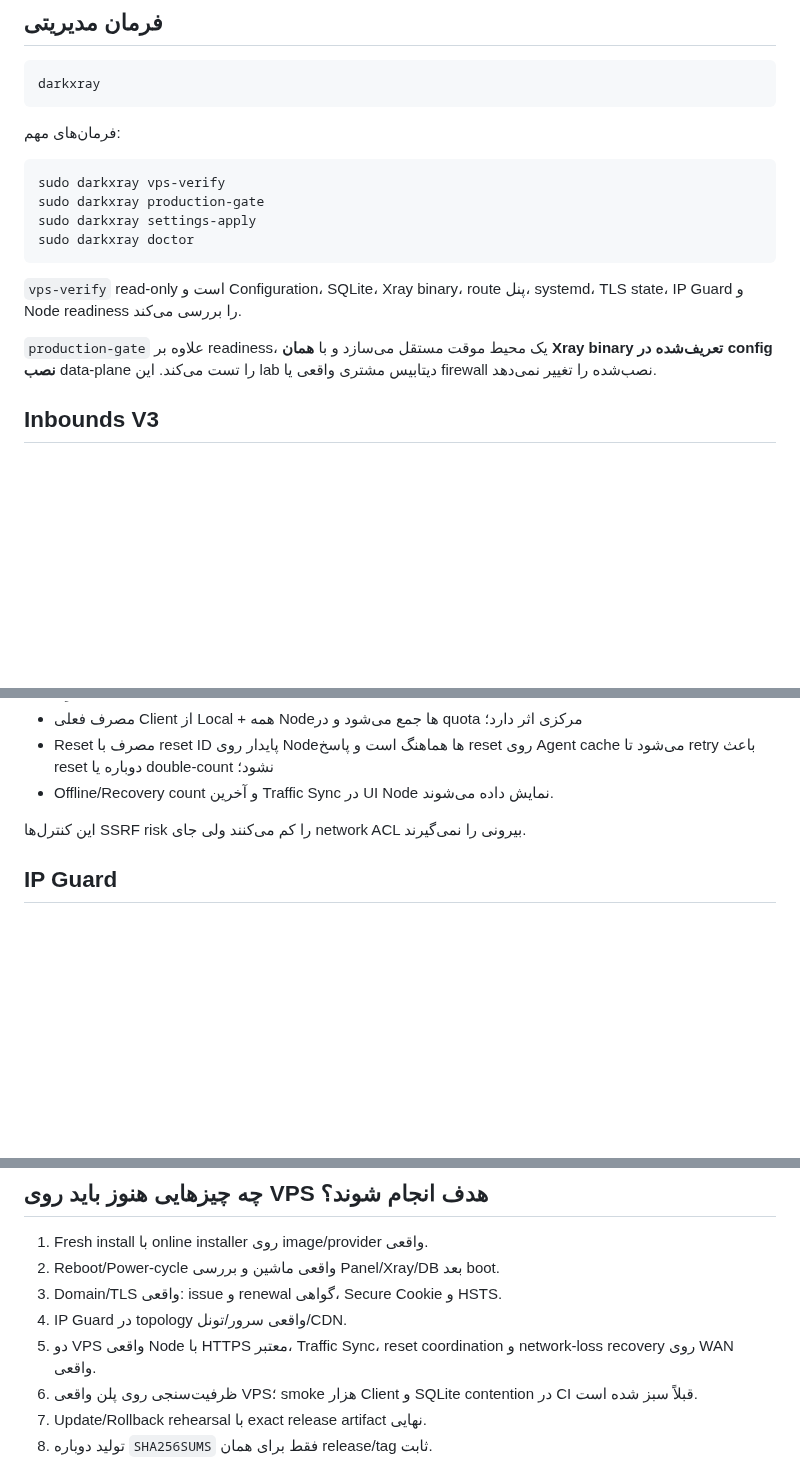
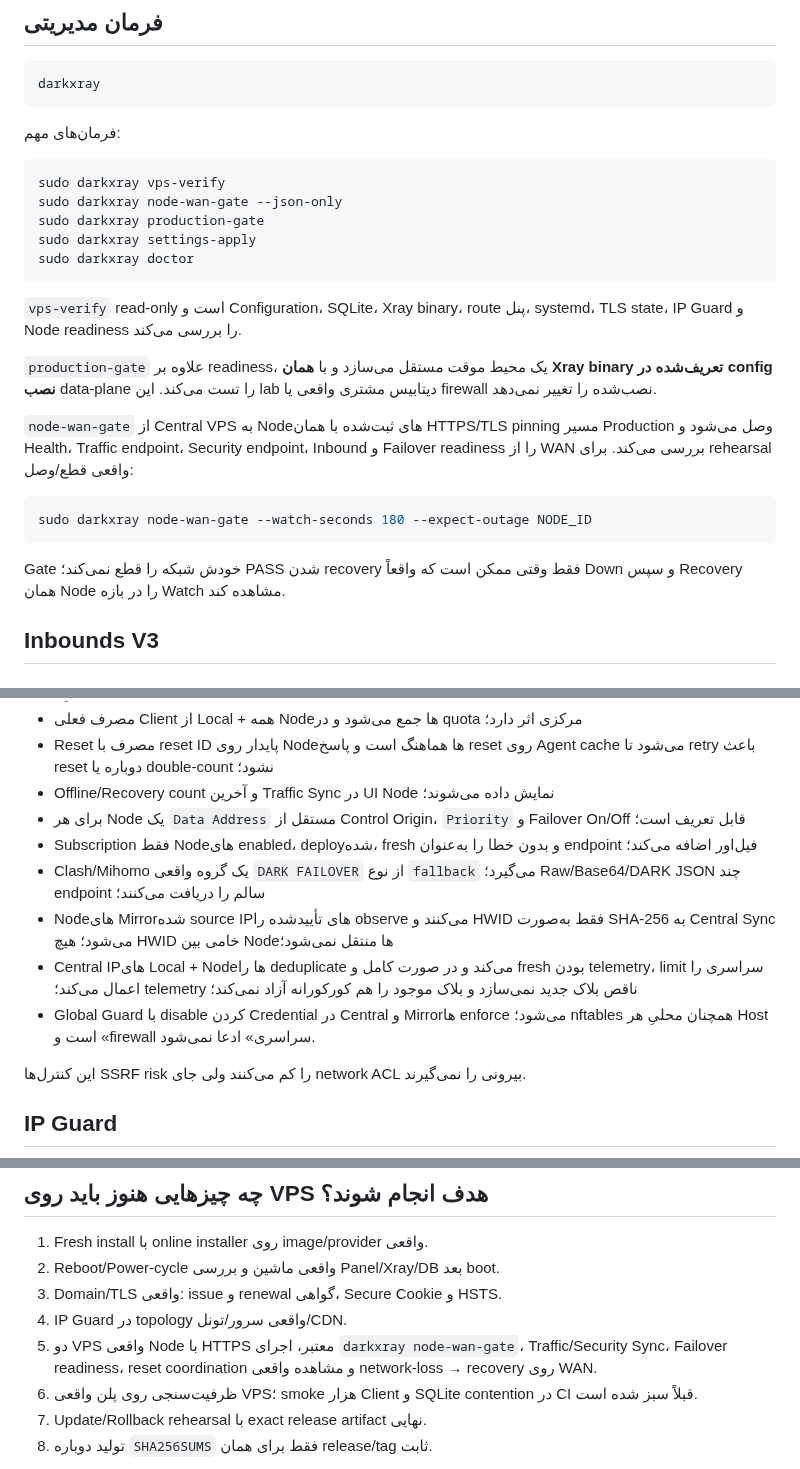
Before and after one commit to darktunnelmika/dark-xray, a Markdown page: README.fa.md, 3 parts joined by grey strips. Drawn GitHub-style; blank space fills up the shorter version.

Commit message:
Document global node guard failover and WAN rehearsal

````diff
--- a/README.fa.md
+++ b/README.fa.md
@@ -68,6 +68,7 @@ darkxray
 
 ```bash
 sudo darkxray vps-verify
+sudo darkxray node-wan-gate --json-only
 sudo darkxray production-gate
 sudo darkxray settings-apply
 sudo darkxray doctor
@@ -76,6 +77,14 @@ sudo darkxray doctor
 `vps-verify` read-only است و Configuration، SQLite، Xray binary، route پنل، systemd، TLS state، IP Guard و Node readiness را بررسی می‌کند.
 
 `production-gate` علاوه بر readiness، یک محیط موقت مستقل می‌سازد و با **همان Xray binary تعریف‌شده در config نصب** data-plane را تست می‌کند. این lab دیتابیس مشتری واقعی یا firewall نصب‌شده را تغییر نمی‌دهد.
+
+`node-wan-gate` از Central VPS به Nodeهای ثبت‌شده با همان HTTPS/TLS pinning مسیر Production وصل می‌شود و Health، Traffic endpoint، Security endpoint، Inbound و Failover readiness را از WAN بررسی می‌کند. برای rehearsal واقعی قطع/وصل:
+
+```bash
+sudo darkxray node-wan-gate --watch-seconds 180 --expect-outage NODE_ID
+```
+
+Gate خودش شبکه را قطع نمی‌کند؛ PASS شدن recovery فقط وقتی ممکن است که واقعاً Down و سپس Recovery همان Node را در بازه Watch مشاهده کند.
 
 ## Inbounds V3
 
@@ -156,7 +165,13 @@ Node control برای Origin عمومی HTTPS طراحی شده است:
 - retry/reconnect یک snapshot تکراری را دوباره حساب نمی‌کند و counter reset نود به‌صورت delta جدید مدیریت می‌شود؛
 - مصرف فعلی Client از Local + همه Nodeها جمع می‌شود و در quota مرکزی اثر دارد؛
 - Reset مصرف با reset ID پایدار روی Nodeها هماهنگ است و پاسخ reset روی Agent cache می‌شود تا retry باعث reset دوباره یا double-count نشود؛
-- Offline/Recovery count و آخرین Traffic Sync در UI Node نمایش داده می‌شوند.
+- Offline/Recovery count و آخرین Traffic Sync در UI Node نمایش داده می‌شوند؛
+- برای هر Node یک `Data Address` مستقل از Control Origin، `Priority` و Failover On/Off قابل تعریف است؛
+- Subscription فقط Nodeهای enabled، deploy‌شده، fresh و بدون خطا را به‌عنوان endpoint فیل‌اور اضافه می‌کند؛
+- Clash/Mihomo یک گروه واقعی `DARK FAILOVER` از نوع `fallback` می‌گیرد؛ Raw/Base64/DARK JSON چند endpoint سالم را دریافت می‌کنند؛
+- Nodeهای Mirrorشده source IPهای تأییدشده را observe می‌کنند و HWID فقط به‌صورت SHA-256 به Central Sync می‌شود؛ هیچ HWID خامی بین Nodeها منتقل نمی‌شود؛
+- Central IPهای Local + Nodeها را deduplicate می‌کند و در صورت کامل و fresh بودن telemetry، limit سراسری را اعمال می‌کند؛ telemetry ناقص بلاک جدید نمی‌سازد و بلاک موجود را هم کورکورانه آزاد نمی‌کند؛
+- Global Guard با disable کردن Credential در Central و Mirrorها enforce می‌شود؛ nftables همچنان محلیِ هر Host است و «firewall سراسری» ادعا نمی‌شود.
 
 این کنترل‌ها SSRF risk را کم می‌کنند ولی جای network ACL بیرونی را نمی‌گیرند.
 
@@ -233,7 +248,7 @@ SOCKS client → VLESS → DARK-managed Xray → local HTTP target
 2. Reboot/Power-cycle واقعی ماشین و بررسی Panel/Xray/DB بعد boot.
 3. Domain/TLS واقعی: issue و renewal گواهی، Secure Cookie و HSTS.
 4. IP Guard در topology واقعی سرور/تونل/CDN.
-5. دو VPS واقعی Node با HTTPS معتبر، Traffic Sync، reset coordination و network-loss recovery روی WAN واقعی.
+5. دو VPS واقعی Node با HTTPS معتبر، اجرای `darkxray node-wan-gate`، Traffic/Security Sync، Failover readiness، reset coordination و مشاهده واقعی network-loss → recovery روی WAN.
 6. ظرفیت‌سنجی روی پلن واقعی VPS؛ smoke هزار Client و SQLite contention در CI قبلاً سبز شده است.
 7. Update/Rollback rehearsal با exact release artifact نهایی.
 8. تولید دوباره `SHA256SUMS` فقط برای همان release/tag ثابت.
````
